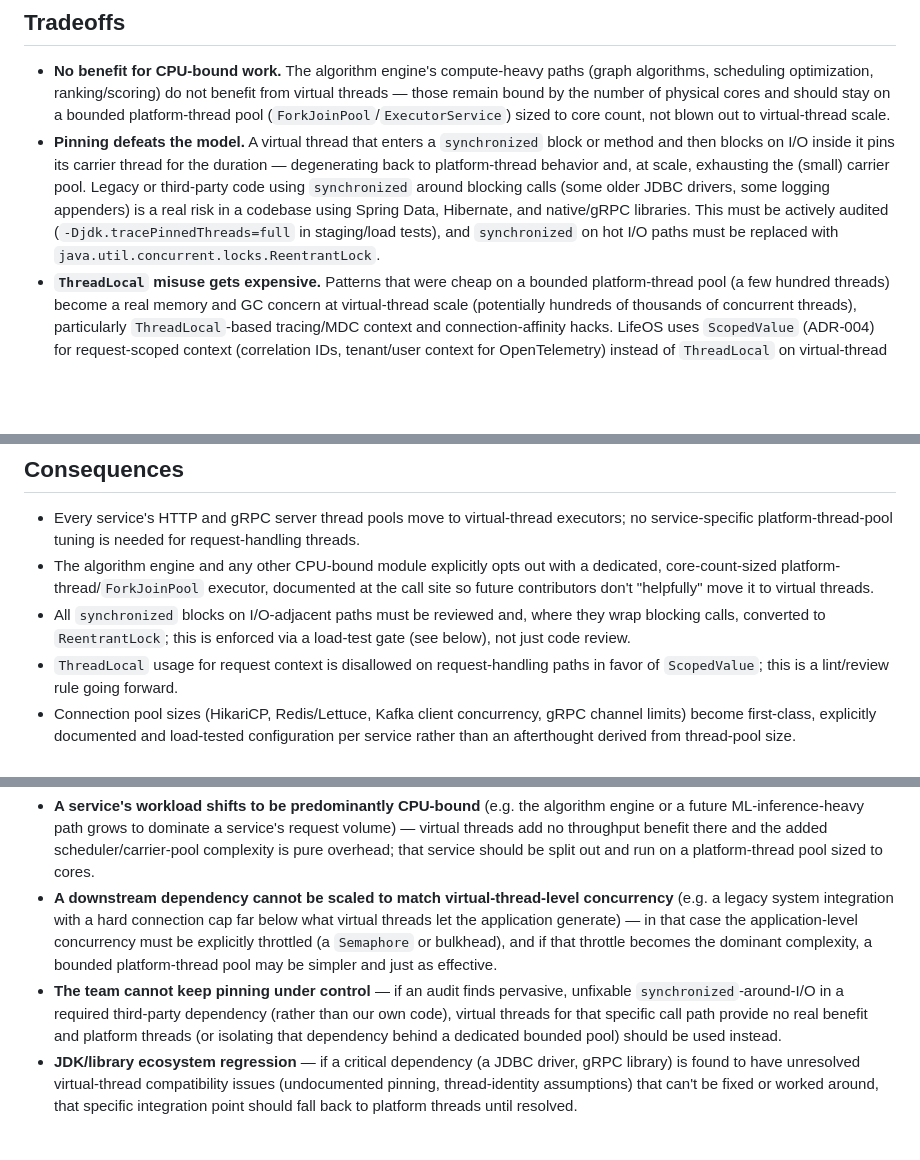
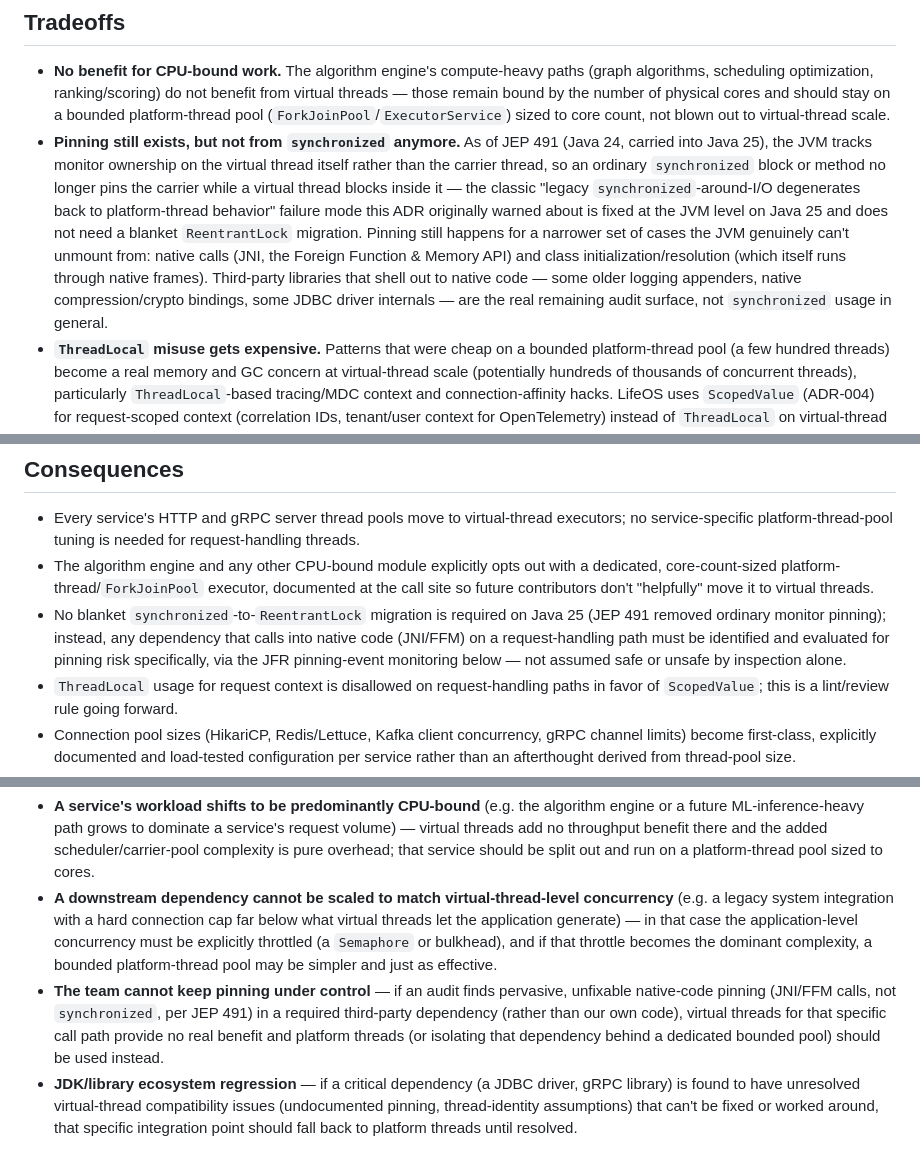
Before and after one commit to tdespenza/lifeos, a Markdown page: docs/adr/ADR-002-use-virtual-threads.md, 3 parts joined by grey strips. GitHub-like rendering; blank space fills up the shorter version.

```diff
--- a/docs/adr/ADR-002-use-virtual-threads.md
+++ b/docs/adr/ADR-002-use-virtual-threads.md
@@ -32,7 +32,7 @@ Use virtual threads (`Thread.ofVirtual()`, Spring Boot's `spring.threads.virtual
 ## Tradeoffs
 
 - **No benefit for CPU-bound work.** The algorithm engine's compute-heavy paths (graph algorithms, scheduling optimization, ranking/scoring) do not benefit from virtual threads — those remain bound by the number of physical cores and should stay on a bounded platform-thread pool (`ForkJoinPool`/`ExecutorService`) sized to core count, not blown out to virtual-thread scale.
-- **Pinning defeats the model.** A virtual thread that enters a `synchronized` block or method and then blocks on I/O inside it pins its carrier thread for the duration — degenerating back to platform-thread behavior and, at scale, exhausting the (small) carrier pool. Legacy or third-party code using `synchronized` around blocking calls (some older JDBC drivers, some logging appenders) is a real risk in a codebase using Spring Data, Hibernate, and native/gRPC libraries. This must be actively audited (`-Djdk.tracePinnedThreads=full` in staging/load tests), and `synchronized` on hot I/O paths must be replaced with `java.util.concurrent.locks.ReentrantLock`.
+- **Pinning still exists, but not from `synchronized` anymore.** As of JEP 491 (Java 24, carried into Java 25), the JVM tracks monitor ownership on the virtual thread itself rather than the carrier thread, so an ordinary `synchronized` block or method no longer pins the carrier while a virtual thread blocks inside it — the classic "legacy `synchronized`-around-I/O degenerates back to platform-thread behavior" failure mode this ADR originally warned about is fixed at the JVM level on Java 25 and does not need a blanket `ReentrantLock` migration. Pinning still happens for a narrower set of cases the JVM genuinely can't unmount from: native calls (JNI, the Foreign Function & Memory API) and class initialization/resolution (which itself runs through native frames). Third-party libraries that shell out to native code — some older logging appenders, native compression/crypto bindings, some JDBC driver internals — are the real remaining audit surface, not `synchronized` usage in general.
 - **`ThreadLocal` misuse gets expensive.** Patterns that were cheap on a bounded platform-thread pool (a few hundred threads) become a real memory and GC concern at virtual-thread scale (potentially hundreds of thousands of concurrent threads), particularly `ThreadLocal`-based tracing/MDC context and connection-affinity hacks. LifeOS uses `ScopedValue` (ADR-004) for request-scoped context (correlation IDs, tenant/user context for OpenTelemetry) instead of `ThreadLocal` on virtual-thread paths.
 - **Connection pool sizing must be rethought.** HikariCP and similar JDBC pools were tuned under the platform-thread assumption that pool size ≈ min(desired concurrency, `cores * 2 + spindle_count`), because a blocked platform thread was itself a scarce resource acting as a natural throttle. Under virtual threads, the application can generate far more concurrent DB requests than the pool can serve; the connection pool becomes the real bottleneck and must be explicitly sized and monitored (pool exhaustion, wait time) rather than implicitly bounded by thread count. This shifts capacity planning from "thread pool size" to "downstream dependency capacity" — which is more correct, but requires deliberate tuning (per-service HikariCP `maximumPoolSize`, Kafka producer/consumer concurrency, gRPC channel/stream limits) that did not previously need explicit attention.
 - **Tooling maturity.** Some APM/profiler integrations and thread-dump tooling are still catching up to virtual threads (thread dumps can be enormous and less immediately readable); this is expected to keep improving but is a real day-2 operability cost today.
@@ -41,7 +41,7 @@ Use virtual threads (`Thread.ofVirtual()`, Spring Boot's `spring.threads.virtual
 
 - Every service's HTTP and gRPC server thread pools move to virtual-thread executors; no service-specific platform-thread-pool tuning is needed for request-handling threads.
 - The algorithm engine and any other CPU-bound module explicitly opts out with a dedicated, core-count-sized platform-thread/`ForkJoinPool` executor, documented at the call site so future contributors don't "helpfully" move it to virtual threads.
-- All `synchronized` blocks on I/O-adjacent paths must be reviewed and, where they wrap blocking calls, converted to `ReentrantLock`; this is enforced via a load-test gate (see below), not just code review.
+- No blanket `synchronized`-to-`ReentrantLock` migration is required on Java 25 (JEP 491 removed ordinary monitor pinning); instead, any dependency that calls into native code (JNI/FFM) on a request-handling path must be identified and evaluated for pinning risk specifically, via the JFR pinning-event monitoring below — not assumed safe or unsafe by inspection alone.
 - `ThreadLocal` usage for request context is disallowed on request-handling paths in favor of `ScopedValue`; this is a lint/review rule going forward.
 - Connection pool sizes (HikariCP, Redis/Lettuce, Kafka client concurrency, gRPC channel limits) become first-class, explicitly documented and load-tested configuration per service rather than an afterthought derived from thread-pool size.
 - Observability must add carrier-thread saturation and pinning-event metrics (see validation below) as a standing dashboard, since "thread pool queue depth" — the traditional platform-thread saturation signal — no longer applies the same way.
@@ -52,7 +52,7 @@ This decision should be revisited if any of the following becomes true:
 
 - **A service's workload shifts to be predominantly CPU-bound** (e.g. the algorithm engine or a future ML-inference-heavy path grows to dominate a service's request volume) — virtual threads add no throughput benefit there and the added scheduler/carrier-pool complexity is pure overhead; that service should be split out and run on a platform-thread pool sized to cores.
 - **A downstream dependency cannot be scaled to match virtual-thread-level concurrency** (e.g. a legacy system integration with a hard connection cap far below what virtual threads let the application generate) — in that case the application-level concurrency must be explicitly throttled (a `Semaphore` or bulkhead), and if that throttle becomes the dominant complexity, a bounded platform-thread pool may be simpler and just as effective.
-- **The team cannot keep pinning under control** — if an audit finds pervasive, unfixable `synchronized`-around-I/O in a required third-party dependency (rather than our own code), virtual threads for that specific call path provide no real benefit and platform threads (or isolating that dependency behind a dedicated bounded pool) should be used instead.
+- **The team cannot keep pinning under control** — if an audit finds pervasive, unfixable native-code pinning (JNI/FFM calls, not `synchronized`, per JEP 491) in a required third-party dependency (rather than our own code), virtual threads for that specific call path provide no real benefit and platform threads (or isolating that dependency behind a dedicated bounded pool) should be used instead.
 - **JDK/library ecosystem regression** — if a critical dependency (a JDBC driver, gRPC library) is found to have unresolved virtual-thread compatibility issues (undocumented pinning, thread-identity assumptions) that can't be fixed or worked around, that specific integration point should fall back to platform threads until resolved.
 
 ## How We Will Validate It
```
Also changed, not shown: other parts of docs/adr/ADR-002-use-virtual-threads.md (+1 -1 lines), docs/adr/ADR-001-use-java-25.md (+1 -1 lines), docs/adr/ADR-003-use-structured-concurrency.md (+2 -2 lines).
